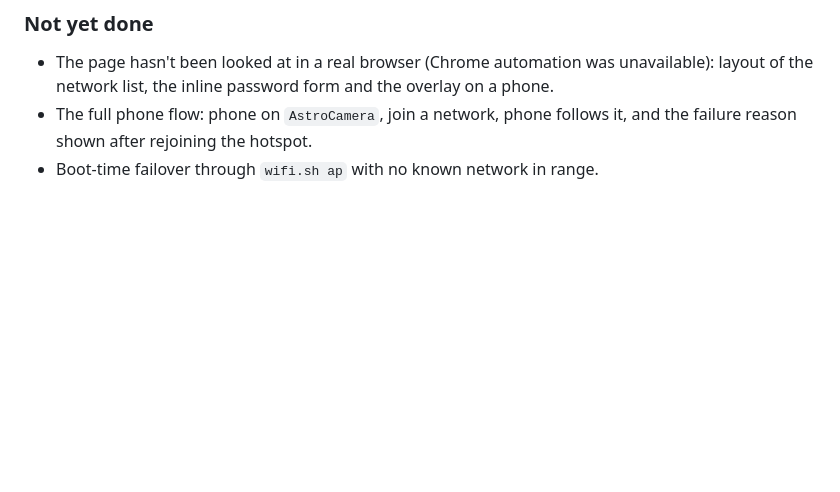
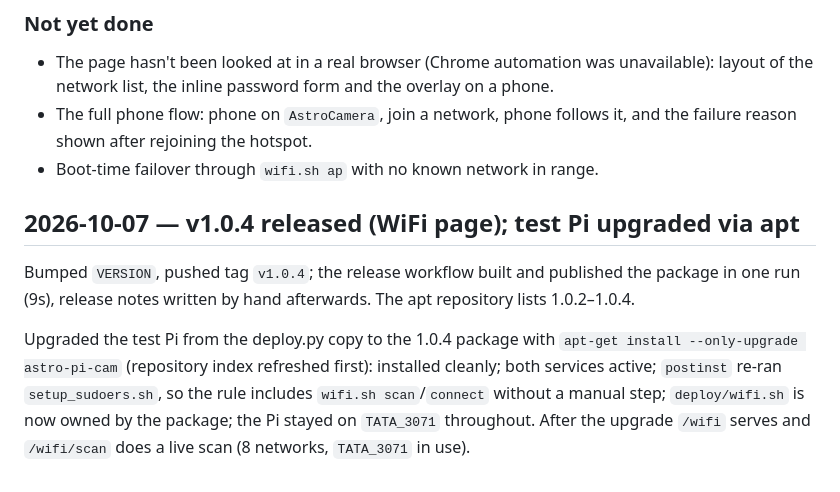
Before and after one commit to aviralverma-8877/picamera, a Markdown page: docs/progress.md, the part around the change. Drawn GitHub-style; blank space fills up the shorter version.

Commit message:
Log the v1.0.4 release and apt upgrade of the test Pi
Co-Authored-By: Claude Opus 5.5 <noreply@anthropic.com>

```diff
--- a/docs/progress.md
+++ b/docs/progress.md
@@ -1020,3 +1020,17 @@ already broken here; the saved-profile search fixes it. `/tmp` is tmpfs
 - The full phone flow: phone on `AstroCamera`, join a network, phone
   follows it, and the failure reason shown after rejoining the hotspot.
 - Boot-time failover through `wifi.sh ap` with no known network in range.
+
+## 2026-10-07 — v1.0.4 released (WiFi page); test Pi upgraded via apt
+
+Bumped `VERSION`, pushed tag `v1.0.4`; the release workflow built and
+published the package in one run (9s), release notes written by hand
+afterwards. The apt repository lists 1.0.2–1.0.4.
+
+Upgraded the test Pi from the deploy.py copy to the 1.0.4 package with
+`apt-get install --only-upgrade astro-pi-cam` (repository index refreshed
+first): installed cleanly; both services active; `postinst` re-ran
+`setup_sudoers.sh`, so the rule includes `wifi.sh scan`/`connect` without
+a manual step; `deploy/wifi.sh` is now owned by the package; the Pi
+stayed on `TATA_3071` throughout. After the upgrade `/wifi` serves and
+`/wifi/scan` does a live scan (8 networks, `TATA_3071` in use).
```
